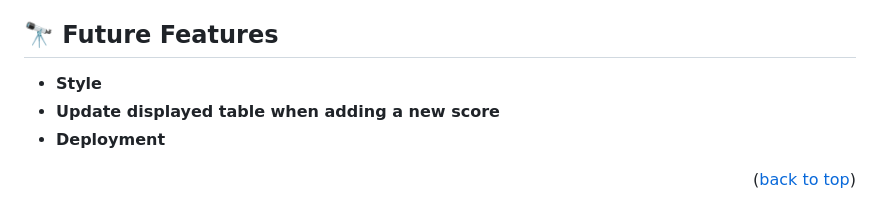
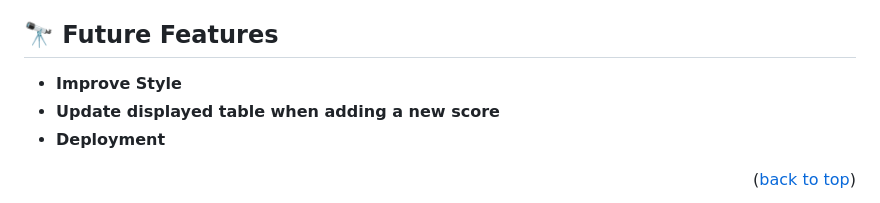
Before and after one commit to Mar12358/leaderboard, a Markdown page: README.md, the part around the change. Drawn GitHub-style.

```diff
--- a/README.md
+++ b/README.md
@@ -149,7 +149,7 @@ N/A
 
 ## 🔭 Future Features <a name="future-features"></a>
 
-- **Style**
+- **Improve Style**
 - **Update displayed table when adding a new score**
 - **Deployment**
 
```
